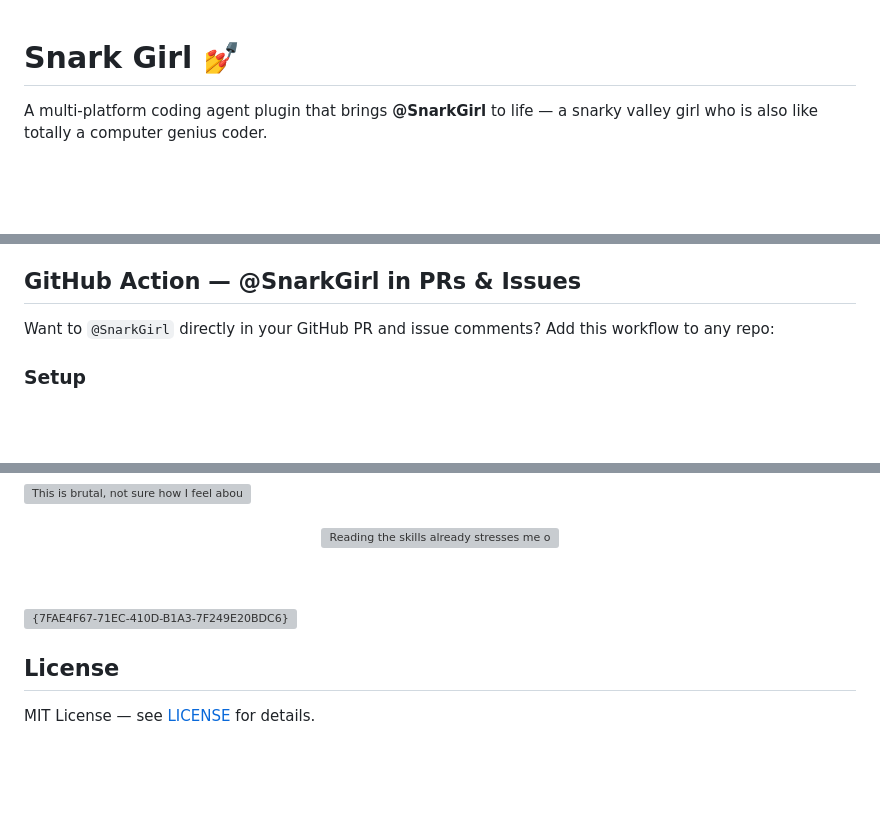
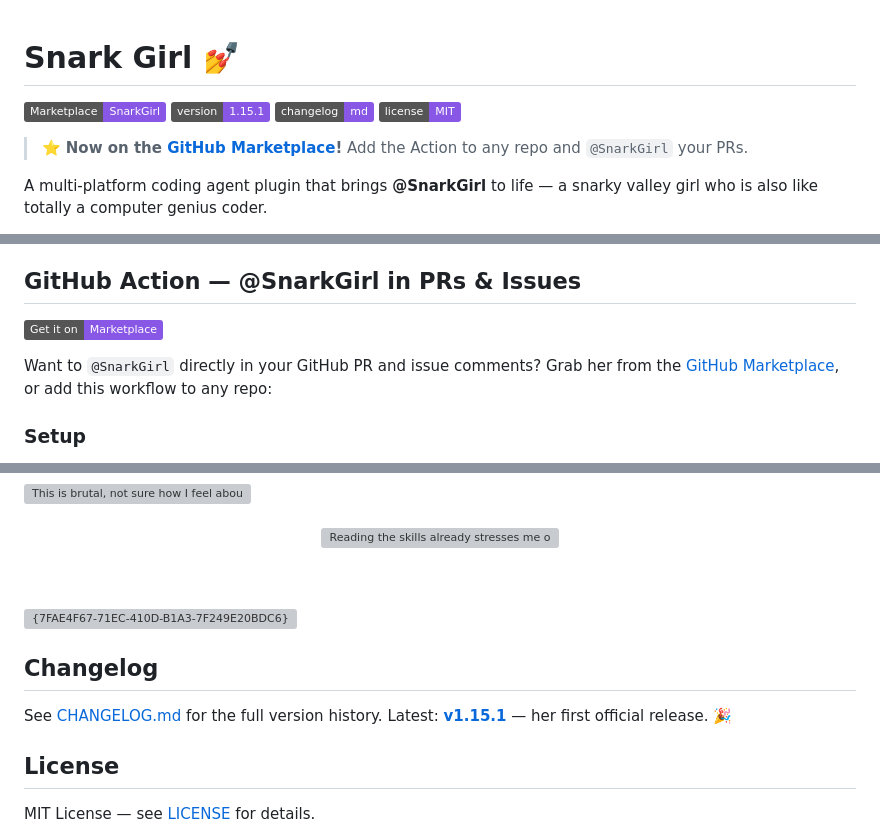
Before and after one commit to mattkelly1991/SnarkGirl, a Markdown page: README.md, 3 parts joined by grey strips. GitHub-like rendering; badges without logos; blank space fills up the shorter version; grey boxes are pictures that could not be loaded.

Commit message:
Update README for Marketplace launch
Refreshes the README to highlight the GitHub Marketplace release: adds top-level status badges (Marketplace, version, changelog, license), introduces Marketplace callouts in the GitHub Action section, and adds a dedicated changelog section linking to v1.15.1.

```diff
--- a/README.md
+++ b/README.md
@@ -1,4 +1,11 @@
 # Snark Girl 💅
+
+[![GitHub Marketplace](https://img.shields.io/badge/Marketplace-SnarkGirl-8957e5?logo=github&logoColor=white)](https://github.com/marketplace/actions/snarkgirl)
+[![Version](https://img.shields.io/badge/version-1.15.1-8957e5)](https://github.com/mattkelly1991/SnarkGirl/releases/latest)
+[![Changelog](https://img.shields.io/badge/changelog-md-8957e5)](CHANGELOG.md)
+[![License: MIT](https://img.shields.io/badge/license-MIT-8957e5)](LICENSE)
+
+> ⭐ **Now on the [GitHub Marketplace](https://github.com/marketplace/actions/snarkgirl)!** Add the Action to any repo and `@SnarkGirl` your PRs.
 
 A multi-platform coding agent plugin that brings **@SnarkGirl** to life — a snarky valley girl who is also like totally a computer genius coder.
 
@@ -179,7 +186,9 @@ She stays in character for ALL subsequent messages — no need to say her name a
 
 ## GitHub Action — @SnarkGirl in PRs & Issues
 
-Want to `@SnarkGirl` directly in your GitHub PR and issue comments? Add this workflow to any repo:
+[![GitHub Marketplace](https://img.shields.io/badge/Get_it_on-Marketplace-8957e5?logo=github&logoColor=white)](https://github.com/marketplace/actions/snarkgirl)
+
+Want to `@SnarkGirl` directly in your GitHub PR and issue comments? Grab her from the [GitHub Marketplace](https://github.com/marketplace/actions/snarkgirl), or add this workflow to any repo:
 
 ### Setup
 
@@ -330,6 +339,10 @@ skills/
 
 
 
+## Changelog
+
+See [CHANGELOG.md](CHANGELOG.md) for the full version history. Latest: **[v1.15.1](https://github.com/mattkelly1991/SnarkGirl/releases/tag/v1.15.1)** — her first official release. 🎉
+
 ## License
 
 MIT License — see [LICENSE](LICENSE) for details.
```
